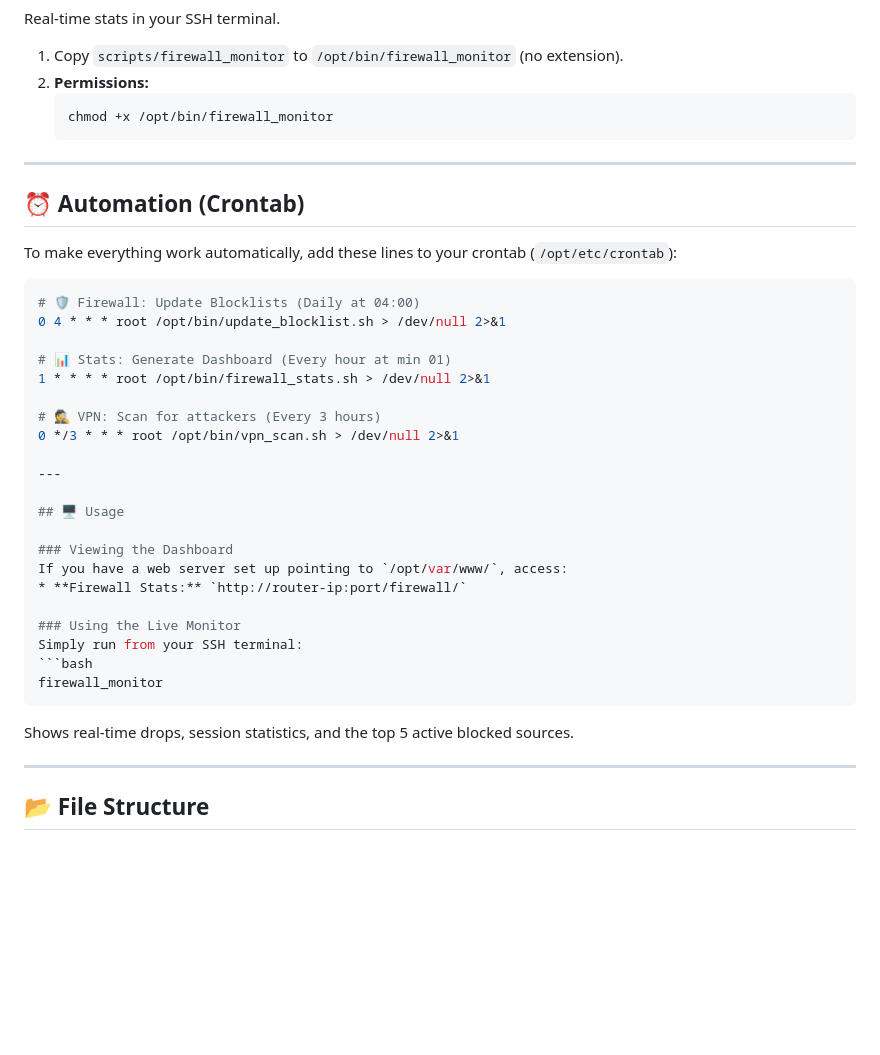
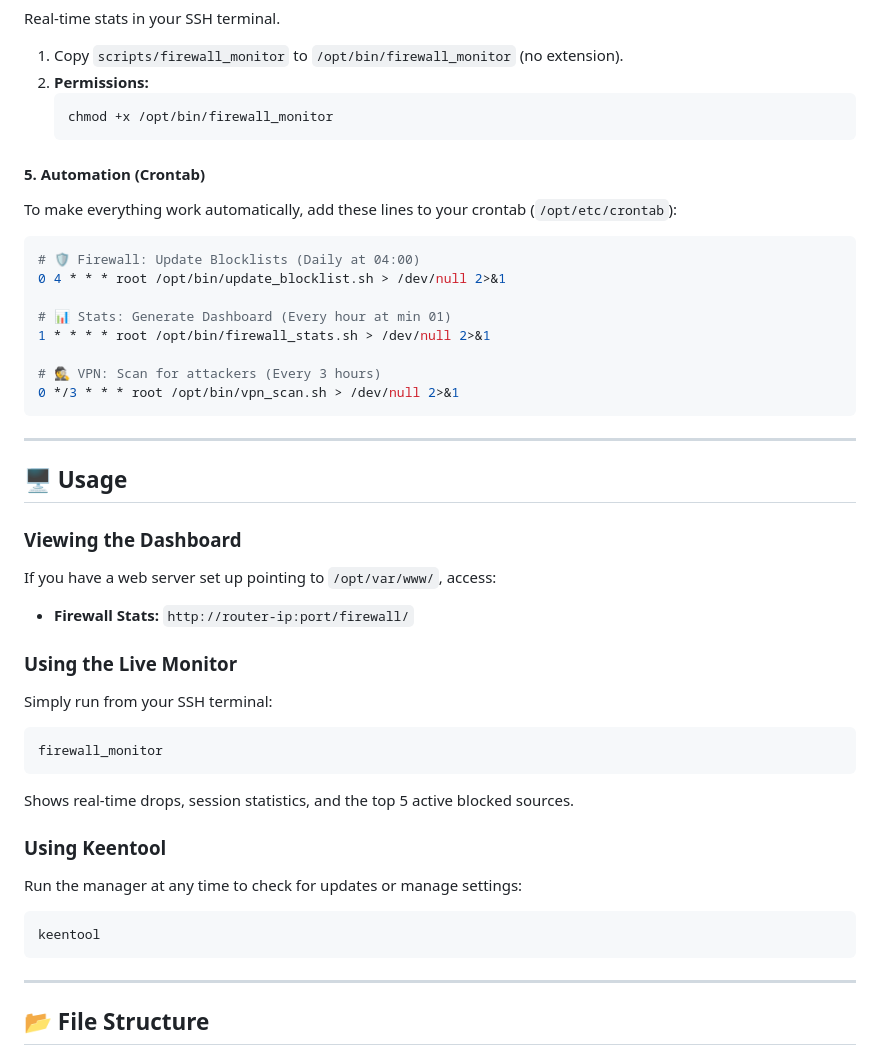
Before and after one commit to mattheweli/keenetic-firewall, a Markdown page: README.md, the part around one of its changes. GitHub-like rendering; blank space fills up the shorter version.

````diff
--- a/README.md
+++ b/README.md
@@ -99,10 +118,7 @@ Real-time stats in your SSH terminal.
     chmod +x /opt/bin/firewall_monitor
     ```
 
----
-
-## ⏰ Automation (Crontab)
-
+#### 5. Automation (Crontab)
 To make everything work automatically, add these lines to your crontab (`/opt/etc/crontab`):
 
 ```bash
@@ -114,6 +130,7 @@ To make everything work automatically, add these lines to your crontab (`/opt/et
 
 # 🕵️ VPN: Scan for attackers (Every 3 hours)
 0 */3 * * * root /opt/bin/vpn_scan.sh > /dev/null 2>&1
+```
 
 ---
 
@@ -130,6 +147,12 @@ firewall_monitor
 ```
 Shows real-time drops, session statistics, and the top 5 active blocked sources.
 
+### Using Keentool
+Run the manager at any time to check for updates or manage settings:
+```bash
+keentool
+```
+
 ---
 
 ## 📂 File Structure
````
Also changed, not shown: other parts of README.md (+28 -9 lines).
